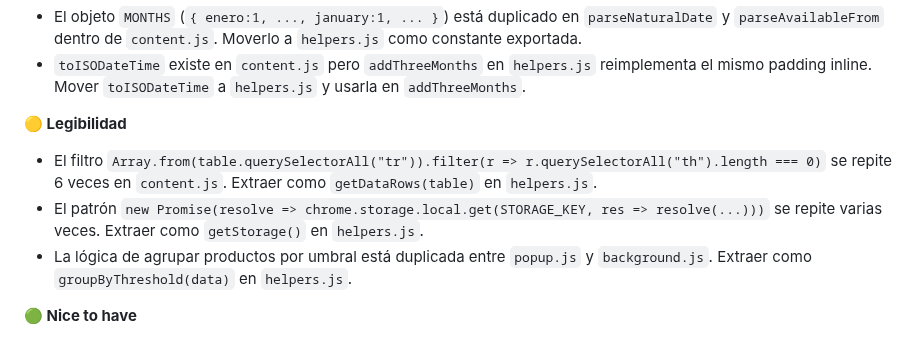
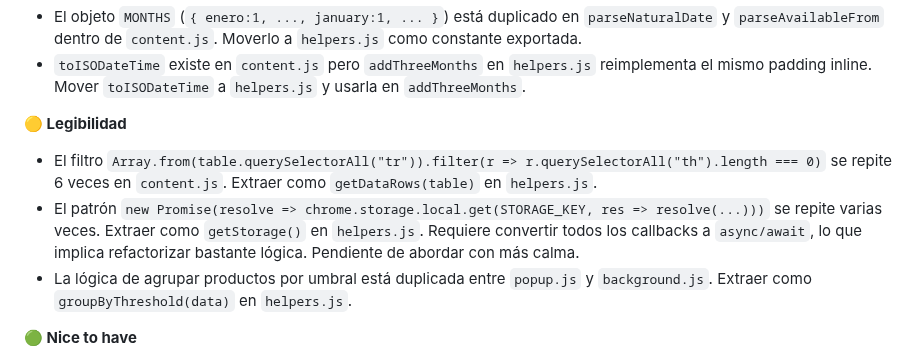
Before and after one commit to Vegekku/pixelatoy-extension, a Markdown page: IMPROVEMENTS.md, the part around the change. Drawn GitHub-style.

Commit message:
docs: clarify getStorage() deferred to future refactor in IMPROVEMENTS.md

```diff
--- a/IMPROVEMENTS.md
+++ b/IMPROVEMENTS.md
@@ -187,7 +187,7 @@ Oportunidades de refactor identificadas tras introducir el bundler. Ordenadas po
 
 **🟡 Legibilidad**
 - El filtro `Array.from(table.querySelectorAll("tr")).filter(r => r.querySelectorAll("th").length === 0)` se repite 6 veces en `content.js`. Extraer como `getDataRows(table)` en `helpers.js`.
-- El patrón `new Promise(resolve => chrome.storage.local.get(STORAGE_KEY, res => resolve(...)))` se repite varias veces. Extraer como `getStorage()` en `helpers.js`.
+- El patrón `new Promise(resolve => chrome.storage.local.get(STORAGE_KEY, res => resolve(...)))` se repite varias veces. Extraer como `getStorage()` en `helpers.js`. Requiere convertir todos los callbacks a `async/await`, lo que implica refactorizar bastante lógica. Pendiente de abordar con más calma.
 - La lógica de agrupar productos por umbral está duplicada entre `popup.js` y `background.js`. Extraer como `groupByThreshold(data)` en `helpers.js`.
 
 **🟢 Nice to have**
```
